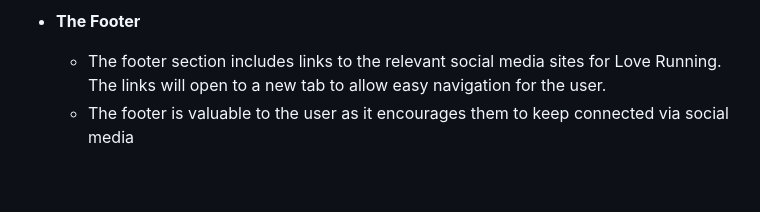
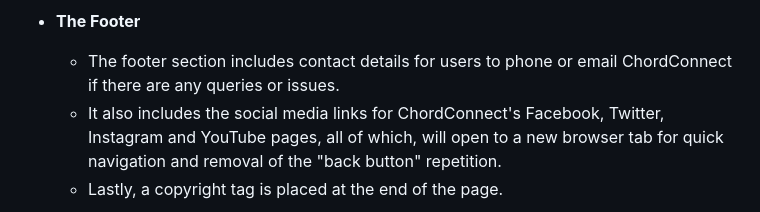
Before and after one commit to IanaLois/ChordConnect, a Markdown page: README.md, the part around the change printed below. Drawn GitHub-style; blank space fills up the shorter version.

Commit message:
Update README with footer section

```diff
--- a/README.md
+++ b/README.md
@@ -70,6 +70,7 @@ ChordConnect has made learning guitar as simple as learning your ABCs and 123s f
 
 - __The Footer__
 
-  - The footer section includes links to the relevant social media sites for Love Running. The links will open to a new tab to allow easy navigation for the user.
-  - The footer is valuable to the user as it encourages them to keep connected via social media
+  - The footer section includes contact details for users to phone or email ChordConnect if there are any queries or issues.
+  - It also includes the social media links for ChordConnect's Facebook, Twitter, Instagram and YouTube pages, all of which, will open to a new browser tab for quick navigation and removal of the "back button" repetition.
+  - Lastly, a copyright tag is placed at the end of the page.
 
```
Also changed, not shown: other parts of README.md (+2 -1 lines), assets/images/screenshots/chord-connect-footer.png (added).
